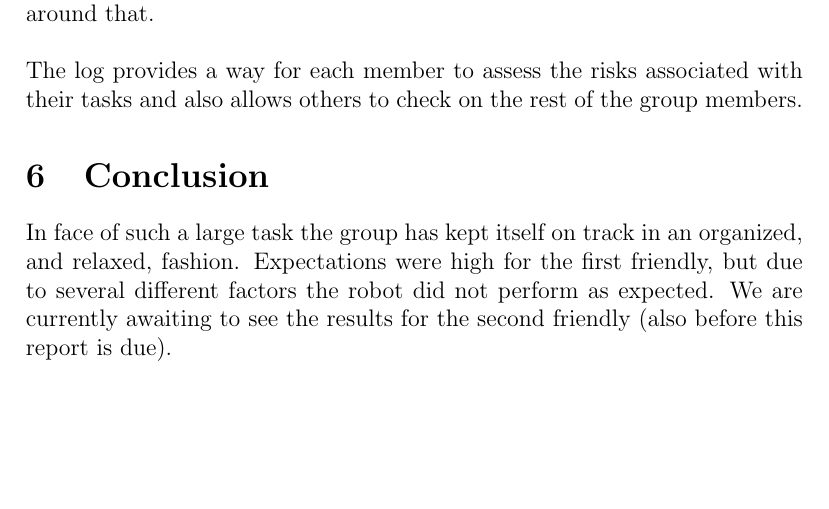
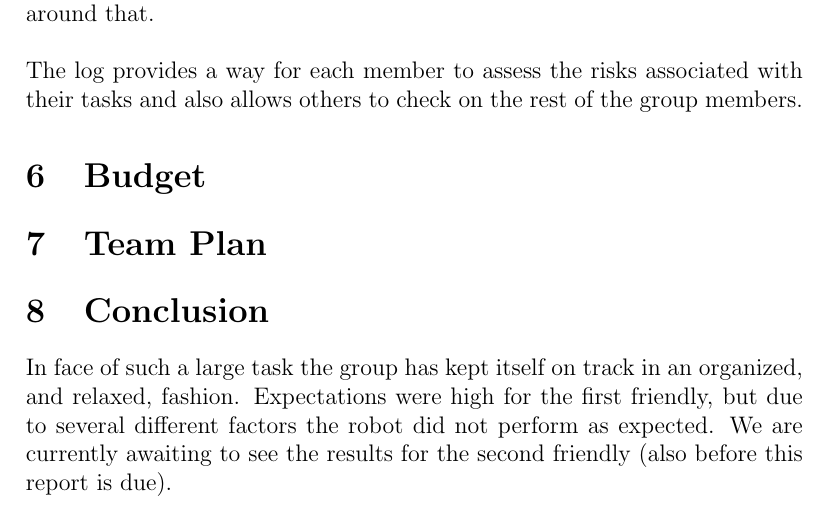
Before and after one commit to AntCGallagher/sd8p, a LaTeX document (reports/group-8-process.tex): part of page 7 of 9, cut so that both start at the same text, the shorter picture padded with empty space. Compiled offline with pdfLaTeX.

Commit message:
Added budget and team plan skeletons

```diff
--- a/reports/group-8-process.tex
+++ b/reports/group-8-process.tex
@@ -51,6 +51,10 @@ This document is the Process Report for the Group SD-8P (Group 8). It includes a
 
 \section{Risks}
 \input{riskassessment}
+\section{Budget}
+\input{budget}
+\section{Team Plan}
+\input{teamplan}
 
 \section{Conclusion}
 In face of such a large task the group has kept itself on track in an organized, and relaxed, fashion. Expectations were high for the first friendly, but due to several different factors the robot did not perform as expected. We are currently awaiting to see the results for the second friendly (also before this report is due).
```
Also changed, not shown: reports/budget.tex (added), reports/teamplan.tex (added).
